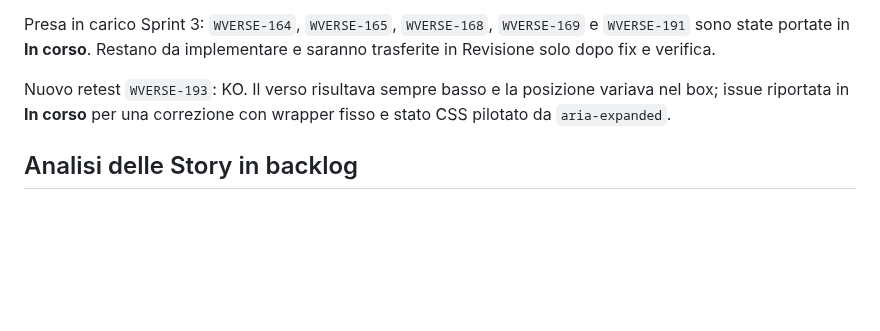
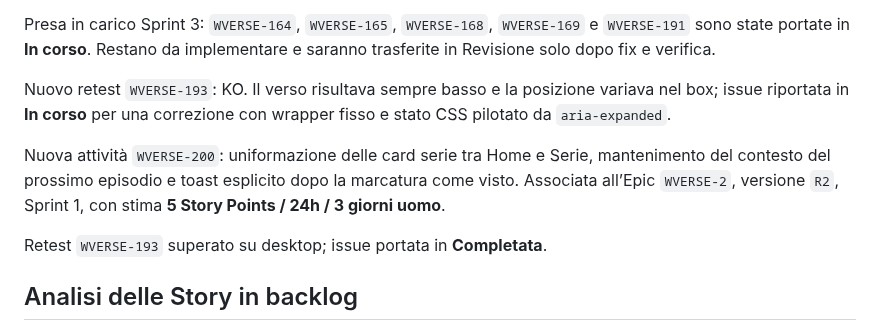
Before and after one commit to danychi1982/watchverse, a Markdown page: docs/knowledge/JIRA_WORKFLOW.md, the part around the change. Rendered like a GitHub page; blank space fills up the shorter version.

```diff
--- a/docs/knowledge/JIRA_WORKFLOW.md
+++ b/docs/knowledge/JIRA_WORKFLOW.md
@@ -192,6 +192,10 @@ Presa in carico Sprint 3: `WVERSE-164`, `WVERSE-165`, `WVERSE-168`, `WVERSE-169`
 
 Nuovo retest `WVERSE-193`: KO. Il verso risultava sempre basso e la posizione variava nel box; issue riportata in **In corso** per una correzione con wrapper fisso e stato CSS pilotato da `aria-expanded`.
 
+Nuova attività `WVERSE-200`: uniformazione delle card serie tra Home e Serie, mantenimento del contesto del prossimo episodio e toast esplicito dopo la marcatura come visto. Associata all’Epic `WVERSE-2`, versione `R2`, Sprint 1, con stima **5 Story Points / 24h / 3 giorni uomo**.
+
+Retest `WVERSE-193` superato su desktop; issue portata in **Completata**.
+
 ## Analisi delle Story in backlog
 
 Nel ciclo di analisi sono stati prodotti deliverable funzionali e tecnici versionati in `docs/knowledge/analysis/`. Per le Story che erano ancora in `Da completare`:
```
Also changed, not shown: docs/specifications/BACKLOG_CLOUD.md (+6 -0 lines).
